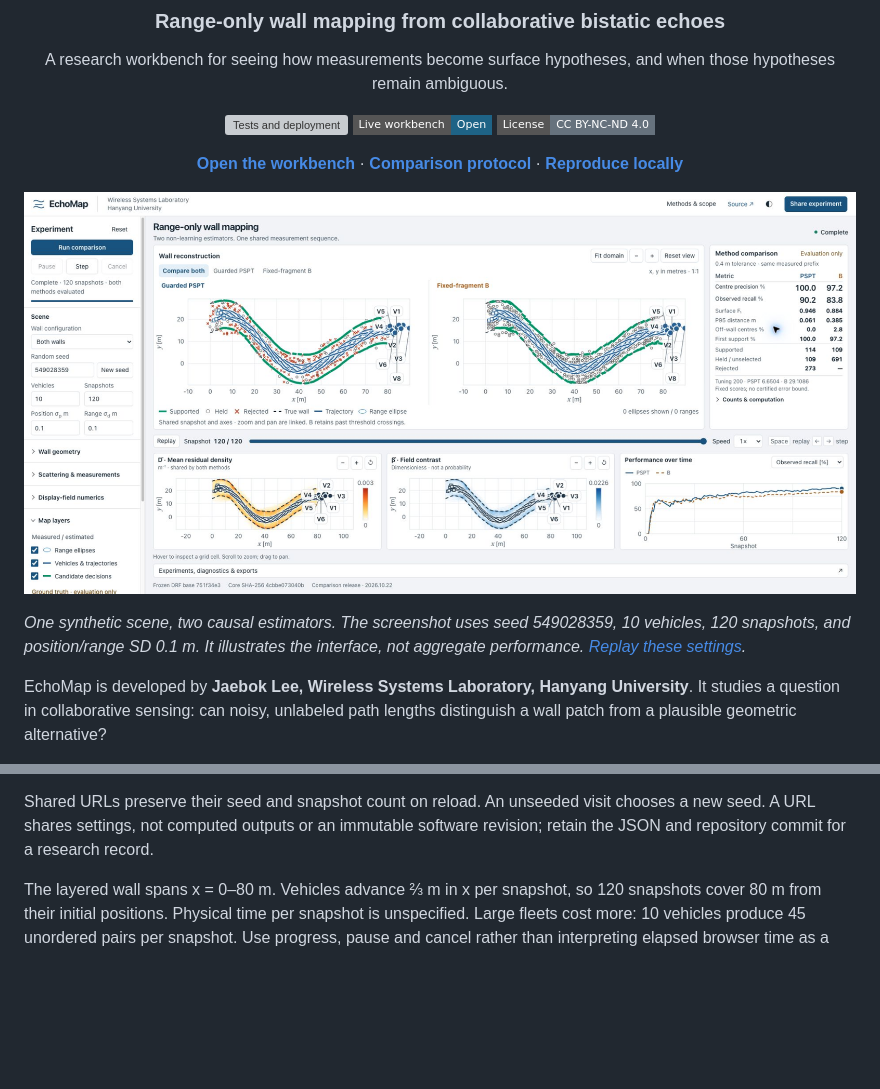
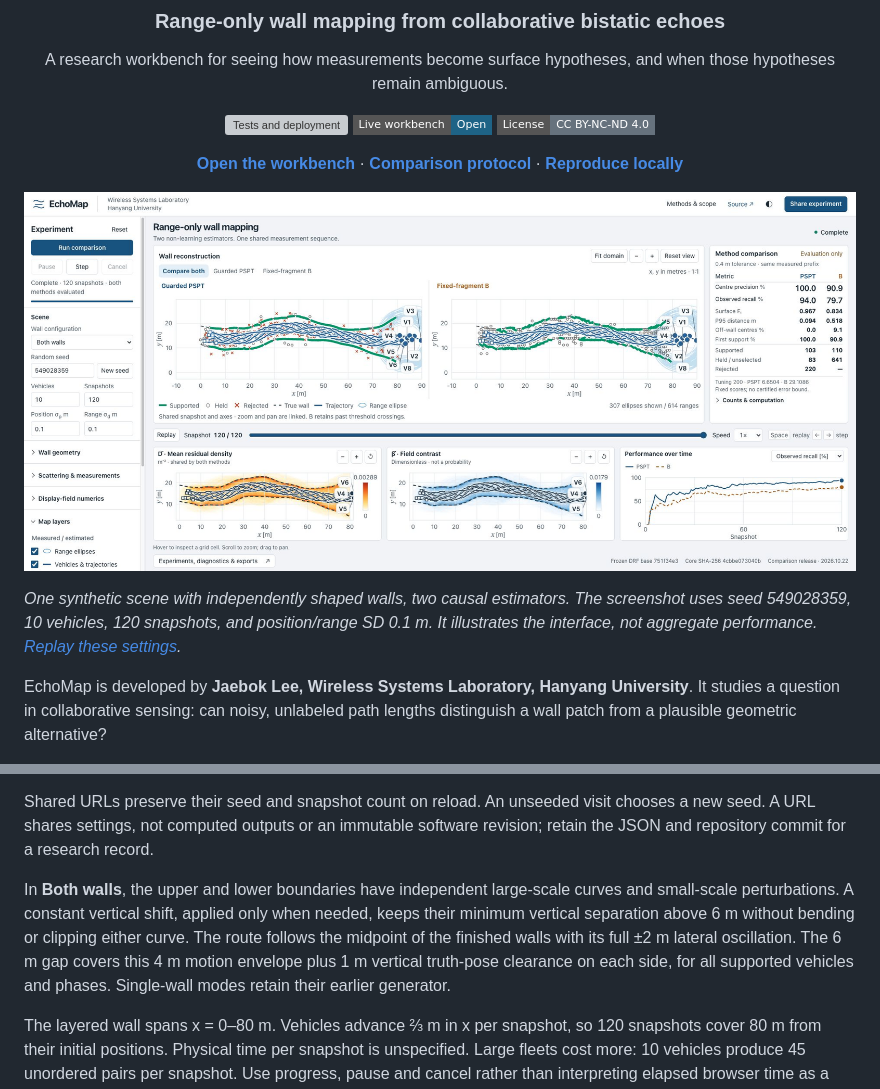
Before and after one commit to woqhrl9494-cell/corridor-mapper, a Markdown page: README.md, 2 parts joined by grey strips. Rendered like a GitHub page; pictures changed too: assets/echomap-comparison.png; badges without logos; blank space fills up the shorter version; grey boxes are pictures that could not be loaded.

Commit message:
Generate independent walls with vertical clearance for the full fleet

```diff
--- a/README.md
+++ b/README.md
@@ -16,7 +16,7 @@ A research workbench for seeing how measurements become surface hypotheses, and
 
 ![EchoMap: Guarded PSPT and Fixed-fragment B on the same measurement sequence](assets/echomap-comparison.png)
 
-*One synthetic scene, two causal estimators. The screenshot uses seed 549028359, 10 vehicles, 120 snapshots, and position/range SD 0.1 m. It illustrates the interface, not aggregate performance. [Replay these settings](https://woqhrl9494-cell.github.io/corridor-mapper/drf.html#v1=%7B%22vehicles%22%3A10%2C%22snapshots%22%3A120%2C%22sigmaP%22%3A0.1%2C%22sigmaD%22%3A0.1%2C%22seed%22%3A549028359%7D).*
+*One synthetic scene with independently shaped walls, two causal estimators. The screenshot uses seed 549028359, 10 vehicles, 120 snapshots, and position/range SD 0.1 m. It illustrates the interface, not aggregate performance. [Replay these settings](https://woqhrl9494-cell.github.io/corridor-mapper/drf.html#v1=%7B%22vehicles%22%3A10%2C%22snapshots%22%3A120%2C%22sigmaP%22%3A0.1%2C%22sigmaD%22%3A0.1%2C%22seed%22%3A549028359%7D).*
 
 EchoMap is developed by **Jaebok Lee, Wireless Systems Laboratory, Hanyang University**. It studies a question in collaborative sensing: can noisy, unlabeled path lengths distinguish a wall patch from a plausible geometric alternative?
 
@@ -94,6 +94,8 @@ D̄ is the mean residual density in m⁻². β̂ is a dimensionless field-contra
 
 Shared URLs preserve their seed and snapshot count on reload. An unseeded visit chooses a new seed. A URL shares settings, not computed outputs or an immutable software revision; retain the JSON and repository commit for a research record.
 
+In **Both walls**, the upper and lower boundaries have independent large-scale curves and small-scale perturbations. A constant vertical shift, applied only when needed, keeps their minimum vertical separation above 6 m without bending or clipping either curve. The route follows the midpoint of the finished walls with its full ±2 m lateral oscillation. The 6 m gap covers this 4 m motion envelope plus 1 m vertical truth-pose clearance on each side, for all supported vehicles and phases. Single-wall modes retain their earlier generator.
+
 The layered wall spans x = 0–80 m. Vehicles advance ⅔ m in x per snapshot, so 120 snapshots cover 80 m from their initial positions. Physical time per snapshot is unspecified. Large fleets cost more: 10 vehicles produce 45 unordered pairs per snapshot. Use progress, pause and cancel rather than interpreting elapsed browser time as a method benchmark.
 
 ## Reproduce locally
```
Also changed, not shown: THRESHOLD_PROTOCOL.md (+3 -1 lines), 14 other files.
